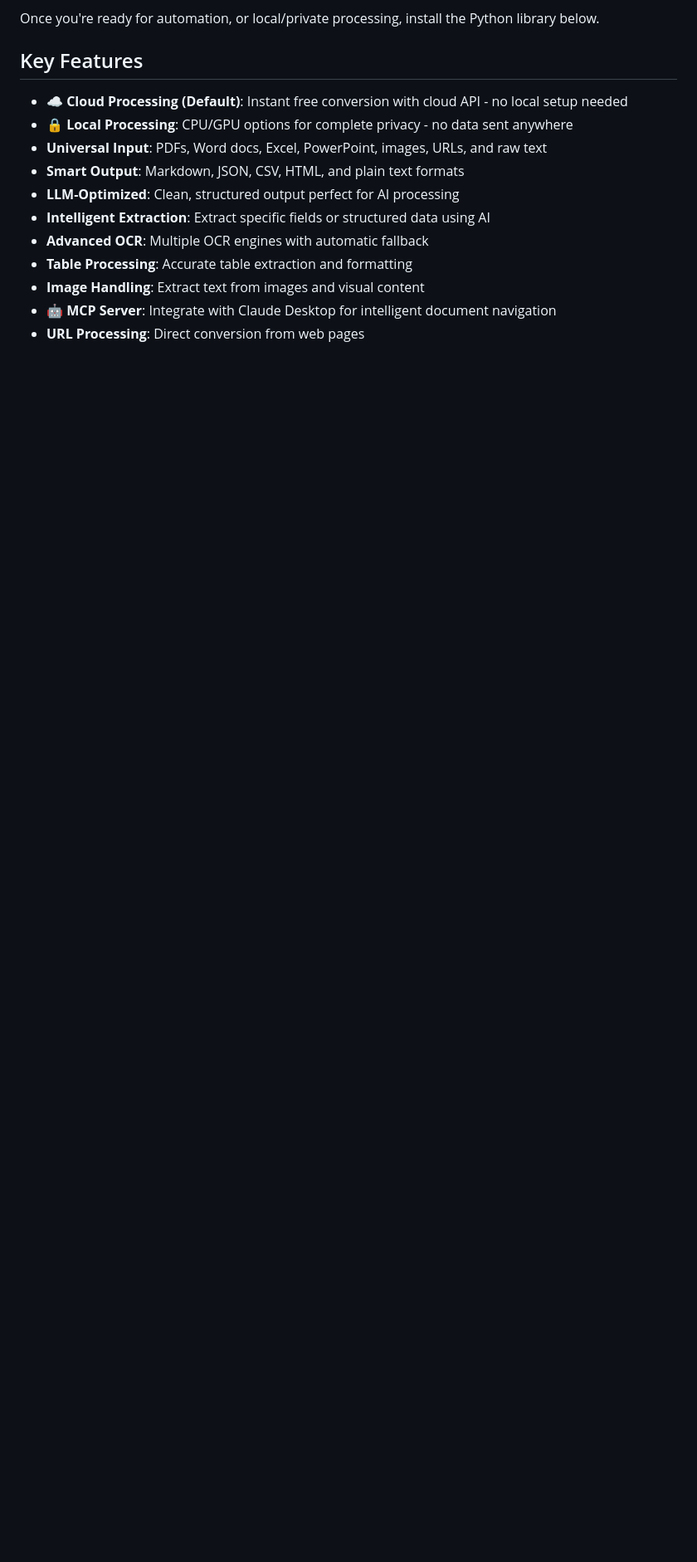
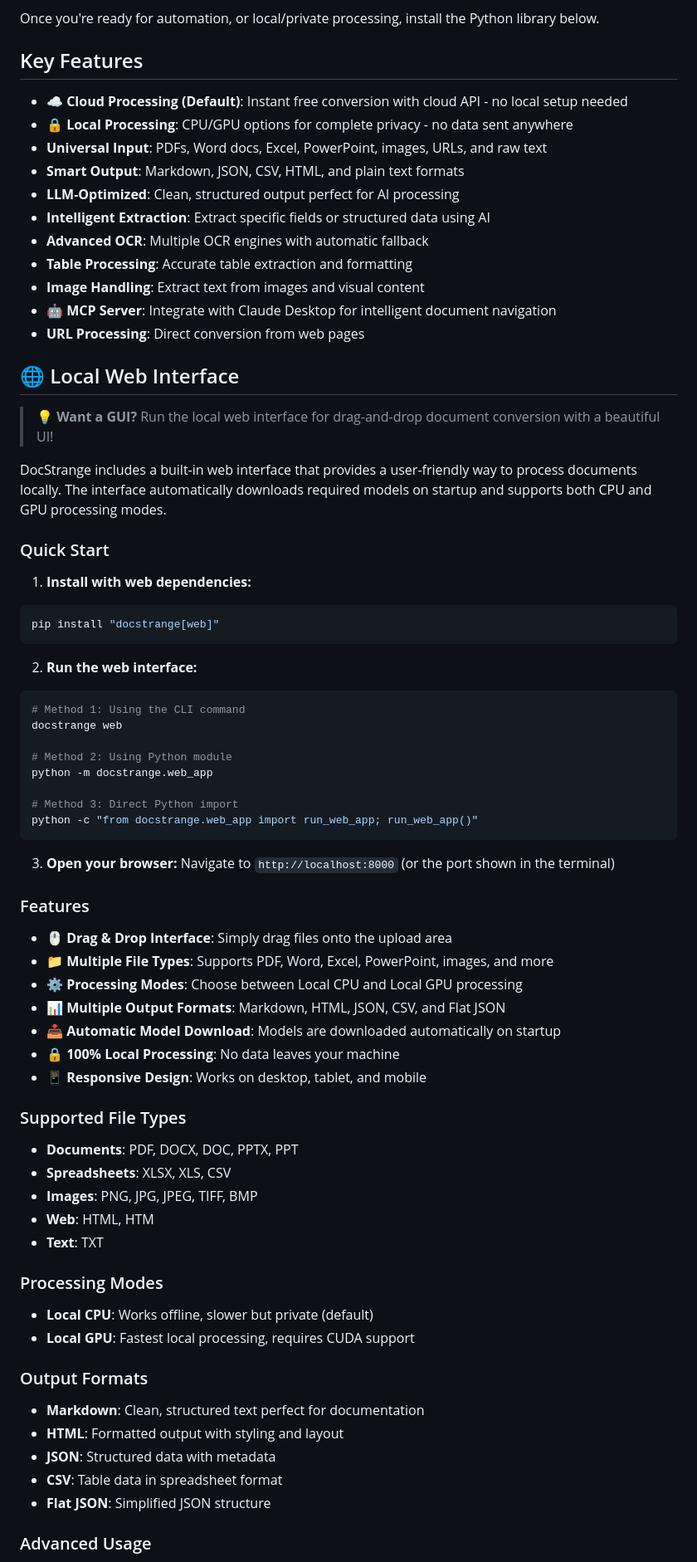
Before and after one commit to smoab/docstrange, a Markdown page: README.md, the part around one of its changes. Shown at 83% size. GitHub-like rendering; blank space fills up the shorter version.

````diff
--- a/README.md
+++ b/README.md
@@ -50,3 +50,65 @@ Once you're ready for automation, or local/private processing, install the Pytho
 - **Image Handling**: Extract text from images and visual content
 - **🤖 MCP Server**: Integrate with Claude Desktop for intelligent document navigation
 - **URL Processing**: Direct conversion from web pages
+
+## 🌐 Local Web Interface
+
+> 💡 **Want a GUI?** Run the local web interface for drag-and-drop document conversion with a beautiful UI!
+
+DocStrange includes a built-in web interface that provides a user-friendly way to process documents locally. The interface automatically downloads required models on startup and supports both CPU and GPU processing modes.
+
+### Quick Start
+
+1. **Install with web dependencies:**
+```bash
+pip install "docstrange[web]"
+```
+
+2. **Run the web interface:**
+```bash
+# Method 1: Using the CLI command
+docstrange web
+
+# Method 2: Using Python module
+python -m docstrange.web_app
+
+# Method 3: Direct Python import
+python -c "from docstrange.web_app import run_web_app; run_web_app()"
+```
+
+3. **Open your browser:**
+Navigate to `http://localhost:8000` (or the port shown in the terminal)
+
+### Features
+
+- **🖱️ Drag & Drop Interface**: Simply drag files onto the upload area
+- **📁 Multiple File Types**: Supports PDF, Word, Excel, PowerPoint, images, and more
+- **⚙️ Processing Modes**: Choose between Local CPU and Local GPU processing
+- **📊 Multiple Output Formats**: Markdown, HTML, JSON, CSV, and Flat JSON
+- **📥 Automatic Model Download**: Models are downloaded automatically on startup
+- **🔒 100% Local Processing**: No data leaves your machine
+- **📱 Responsive Design**: Works on desktop, tablet, and mobile
+
+### Supported File Types
+
+- **Documents**: PDF, DOCX, DOC, PPTX, PPT
+- **Spreadsheets**: XLSX, XLS, CSV
+- **Images**: PNG, JPG, JPEG, TIFF, BMP
+- **Web**: HTML, HTM
+- **Text**: TXT
+
+### Processing Modes
+
+- **Local CPU**: Works offline, slower but private (default)
+- **Local GPU**: Fastest local processing, requires CUDA support
+
+### Output Formats
+
+- **Markdown**: Clean, structured text perfect for documentation
+- **HTML**: Formatted output with styling and layout
+- **JSON**: Structured data with metadata
+- **CSV**: Table data in spreadsheet format
+- **Flat JSON**: Simplified JSON structure
+
+### Advanced Usage
+
````
Also changed, not shown: other parts of README.md (+50 -0 lines).
